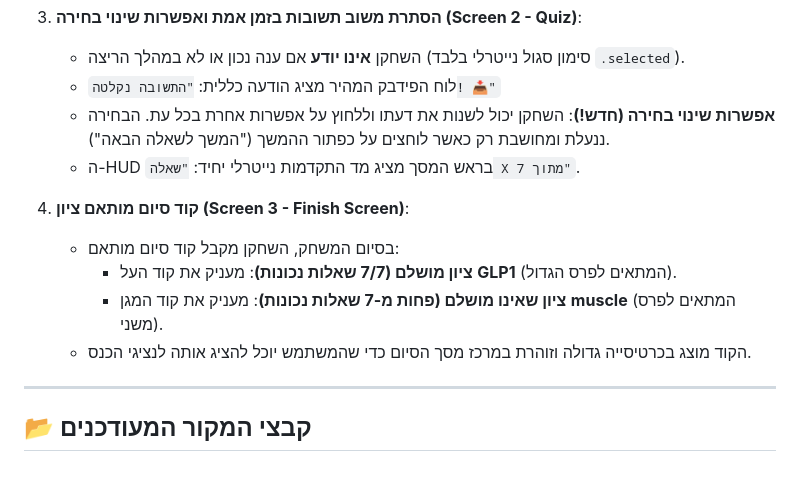
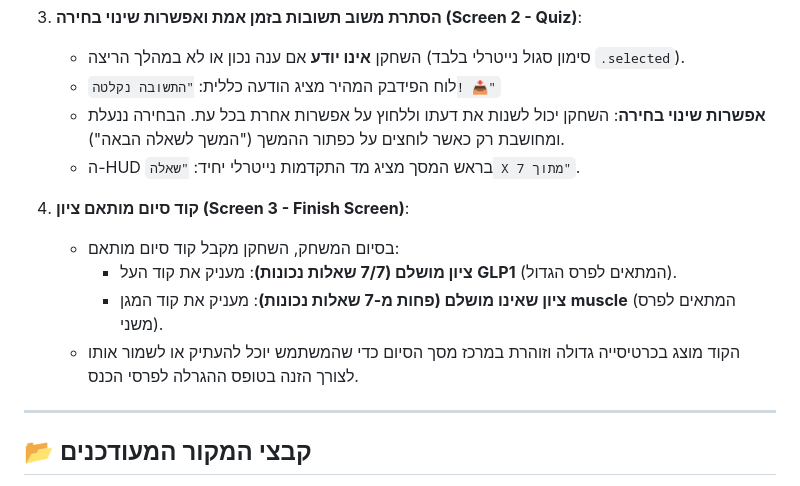
Before and after one commit to tifereteliav/glp1ra, a Markdown page: walkthrough.md, the part around the change. GitHub-like rendering.

Commit message:
Update walkthrough.md with raffle text details

```diff
--- a/walkthrough.md
+++ b/walkthrough.md
@@ -19,14 +19,14 @@
 3. **הסתרת משוב תשובות בזמן אמת ואפשרות שינוי בחירה (Screen 2 - Quiz)**:
    - השחקן **אינו יודע** אם ענה נכון או לא במהלך הריצה (סימון סגול נייטרלי בלבד `.selected`).
    - לוח הפידבק המהיר מציג הודעה כללית: `"התשובה נקלטה! 📥"`
-   - **אפשרות שינוי בחירה (חדש!)**: השחקן יכול לשנות את דעתו וללחוץ על אפשרות אחרת בכל עת. הבחירה ננעלת ומחושבת רק כאשר לוחצים על כפתור ההמשך ("המשך לשאלה הבאה").
+   - **אפשרות שינוי בחירה**: השחקן יכול לשנות את דעתו וללחוץ על אפשרות אחרת בכל עת. הבחירה ננעלת ומחושבת רק כאשר לוחצים על כפתור ההמשך ("המשך לשאלה הבאה").
    - ה-HUD בראש המסך מציג מד התקדמות נייטרלי יחיד: `"שאלה X מתוך 7"`.
 
 4. **קוד סיום מותאם ציון (Screen 3 - Finish Screen)**:
    - בסיום המשחק, השחקן מקבל קוד סיום מותאם:
      - **ציון מושלם (7/7 שאלות נכונות)**: מעניק את קוד העל **GLP1** (המתאים לפרס הגדול).
      - **ציון שאינו מושלם (פחות מ-7 שאלות נכונות)**: מעניק את קוד המגן **muscle** (המתאים לפרס משני).
-   - הקוד מוצג בכרטיסייה גדולה וזוהרת במרכז מסך הסיום כדי שהמשתמש יוכל להציג אותה לנציגי הכנס.
+   - הקוד מוצג בכרטיסייה גדולה וזוהרת במרכז מסך הסיום כדי שהמשתמש יוכל להעתיק או לשמור אותו לצורך הזנה בטופס ההגרלה לפרסי הכנס.
 
 ---
 
```
